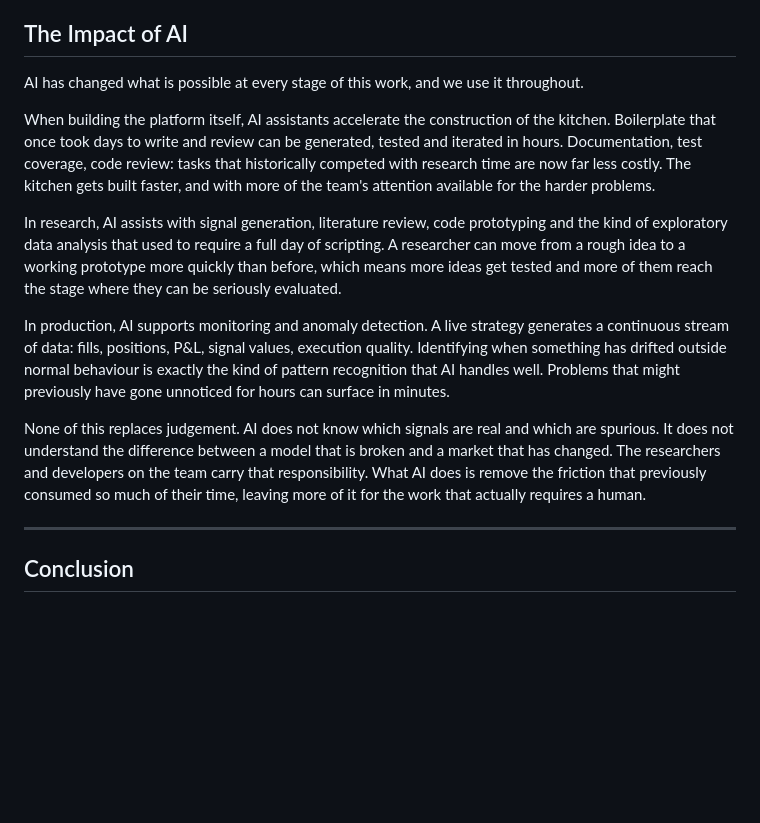
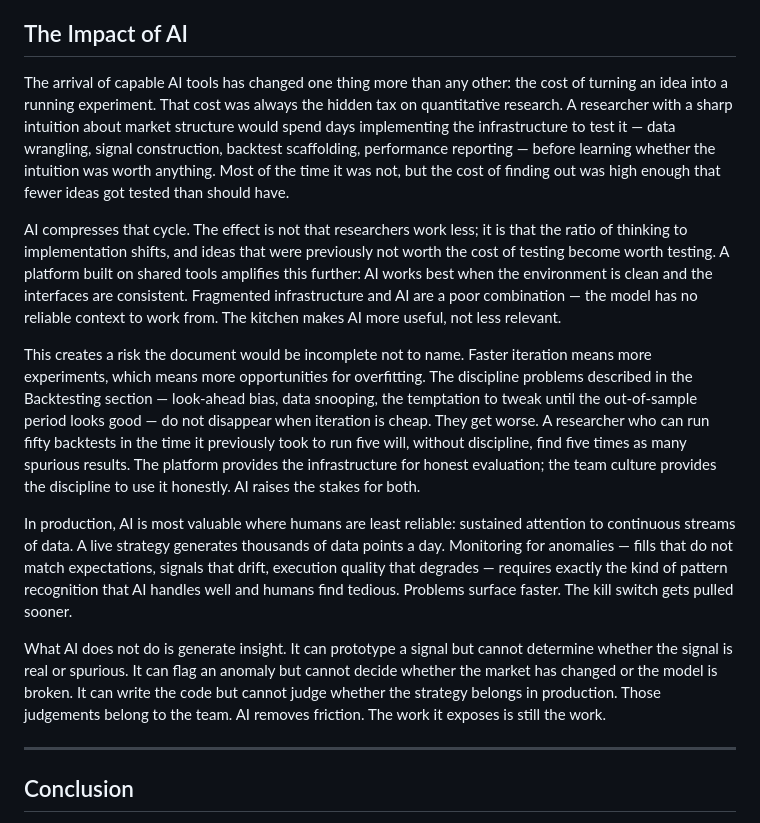
Before and after one commit to Jebel-Quant/platform, a Markdown page: vision.md, the part around the change. Drawn GitHub-style; blank space fills up the shorter version.

Commit message:
Rewrite The Impact of AI section with a genuine argument
Old version surveyed AI's role across three stages. New version makes
a specific case: AI changes the cost of turning an idea into an
experiment; a clean platform amplifies this; faster iteration raises
the stakes for backtesting discipline; production monitoring is where
AI's sustained attention beats human attention; insight still requires
a human.

Co-Authored-By: Claude Sonnet 4.6 <noreply@anthropic.com>

```diff
--- a/vision.md
+++ b/vision.md
@@ -296,27 +296,34 @@ as an afterthought. It is something the team tests regularly, the same way a kit
 
 ## The Impact of AI
 
-AI has changed what is possible at every stage of this work, and we use it throughout.
+The arrival of capable AI tools has changed one thing more than any other: the cost of turning an idea into a running
+experiment. That cost was always the hidden tax on quantitative research. A researcher with a sharp intuition about
+market structure would spend days implementing the infrastructure to test it — data wrangling, signal construction,
+backtest scaffolding, performance reporting — before learning whether the intuition was worth anything. Most of the
+time it was not, but the cost of finding out was high enough that fewer ideas got tested than should have.
 
-When building the platform itself, AI assistants accelerate the construction of the kitchen. Boilerplate that once took
-days to write and review can be generated, tested and iterated in hours. Documentation, test coverage, code review:
-tasks that historically competed with research time are now far less costly. The kitchen gets built faster, and with
-more of the team's attention available for the harder problems.
+AI compresses that cycle. The effect is not that researchers work less; it is that the ratio of thinking to
+implementation shifts, and ideas that were previously not worth the cost of testing become worth testing. A platform
+built on shared tools amplifies this further: AI works best when the environment is clean and the interfaces are
+consistent. Fragmented infrastructure and AI are a poor combination — the model has no reliable context to work from.
+The kitchen makes AI more useful, not less relevant.
 
-In research, AI assists with signal generation, literature review, code prototyping and the kind of exploratory data
-analysis that used to require a full day of scripting. A researcher can move from a rough idea to a working prototype
-more quickly than before, which means more ideas get tested and more of them reach the stage where they can be
-seriously evaluated.
+This creates a risk the document would be incomplete not to name. Faster iteration means more experiments, which means
+more opportunities for overfitting. The discipline problems described in the Backtesting section — look-ahead bias,
+data snooping, the temptation to tweak until the out-of-sample period looks good — do not disappear when iteration is
+cheap. They get worse. A researcher who can run fifty backtests in the time it previously took to run five will, without
+discipline, find five times as many spurious results. The platform provides the infrastructure for honest evaluation;
+the team culture provides the discipline to use it honestly. AI raises the stakes for both.
 
-In production, AI supports monitoring and anomaly detection. A live strategy generates a continuous stream of data:
-fills, positions, P&L, signal values, execution quality. Identifying when something has drifted outside normal
-behaviour is exactly the kind of pattern recognition that AI handles well. Problems that might previously have gone
-unnoticed for hours can surface in minutes.
+In production, AI is most valuable where humans are least reliable: sustained attention to continuous streams of data.
+A live strategy generates thousands of data points a day. Monitoring for anomalies — fills that do not match
+expectations, signals that drift, execution quality that degrades — requires exactly the kind of pattern recognition
+that AI handles well and humans find tedious. Problems surface faster. The kill switch gets pulled sooner.
 
-None of this replaces judgement. AI does not know which signals are real and which are spurious. It does not understand
-the difference between a model that is broken and a market that has changed. The researchers and developers on the team
-carry that responsibility. What AI does is remove the friction that previously consumed so much of their time, leaving
-more of it for the work that actually requires a human.
+What AI does not do is generate insight. It can prototype a signal but cannot determine whether the signal is real or
+spurious. It can flag an anomaly but cannot decide whether the market has changed or the model is broken. It can write
+the code but cannot judge whether the strategy belongs in production. Those judgements belong to the team. AI removes
+friction. The work it exposes is still the work.
 
 ---
 
```
